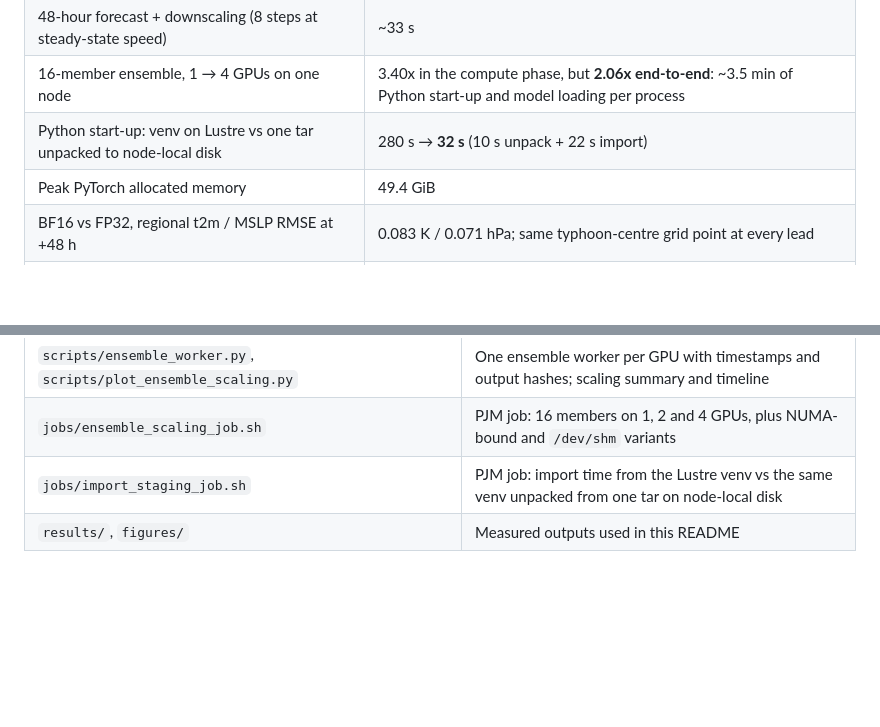
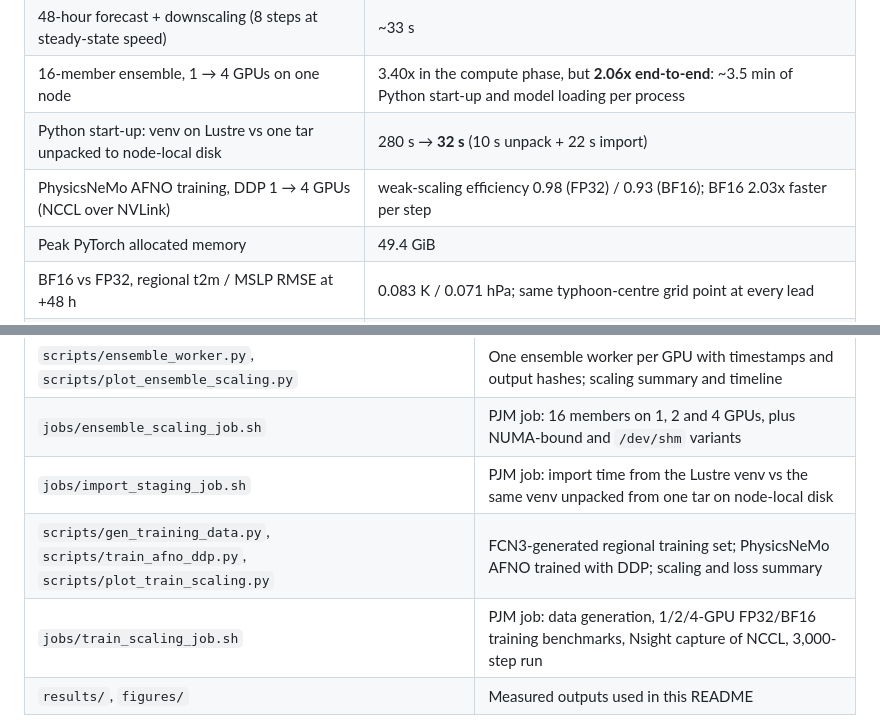
Before and after one commit to yinruei/earth2studio-taiwan, a Markdown page: README.md, 2 parts joined by grey strips. Drawn GitHub-style; blank space fills up the shorter version.

```diff
--- a/README.md
+++ b/README.md
@@ -18,6 +18,7 @@ and four CorrDiff samples per lead time.
 | 48-hour forecast + downscaling (8 steps at steady-state speed) | ~33 s |
 | 16-member ensemble, 1 → 4 GPUs on one node | 3.40x in the compute phase, but **2.06x end-to-end**: ~3.5 min of Python start-up and model loading per process |
 | Python start-up: venv on Lustre vs one tar unpacked to node-local disk | 280 s → **32 s** (10 s unpack + 22 s import) |
+| PhysicsNeMo AFNO training, DDP 1 → 4 GPUs (NCCL over NVLink) | weak-scaling efficiency 0.98 (FP32) / 0.93 (BF16); BF16 2.03x faster per step |
 | Peak PyTorch allocated memory | 49.4 GiB |
 | BF16 vs FP32, regional t2m / MSLP RMSE at +48 h | 0.083 K / 0.071 hPa; same typhoon-centre grid point at every lead |
 | `torch.compile` on FCN3 | no steady-state gain (1.97 vs 1.96 s); +38 s compile on the first step |
@@ -78,6 +79,8 @@ every CorrDiff sample are saved for inspection.
 | `scripts/ensemble_worker.py`, `scripts/plot_ensemble_scaling.py` | One ensemble worker per GPU with timestamps and output hashes; scaling summary and timeline |
 | `jobs/ensemble_scaling_job.sh` | PJM job: 16 members on 1, 2 and 4 GPUs, plus NUMA-bound and `/dev/shm` variants |
 | `jobs/import_staging_job.sh` | PJM job: import time from the Lustre venv vs the same venv unpacked from one tar on node-local disk |
+| `scripts/gen_training_data.py`, `scripts/train_afno_ddp.py`, `scripts/plot_train_scaling.py` | FCN3-generated regional training set; PhysicsNeMo AFNO trained with DDP; scaling and loss summary |
+| `jobs/train_scaling_job.sh` | PJM job: data generation, 1/2/4-GPU FP32/BF16 training benchmarks, Nsight capture of NCCL, 3,000-step run |
 | `results/`, `figures/` | Measured outputs used in this README |
 
 Model weights, wheels and forecast outputs are not committed. All site-specific paths live in `site.env`;
```
Also changed, not shown: other parts of README.md (+36 -0 lines), figures/train_scaling.png (added), 6 other files.
